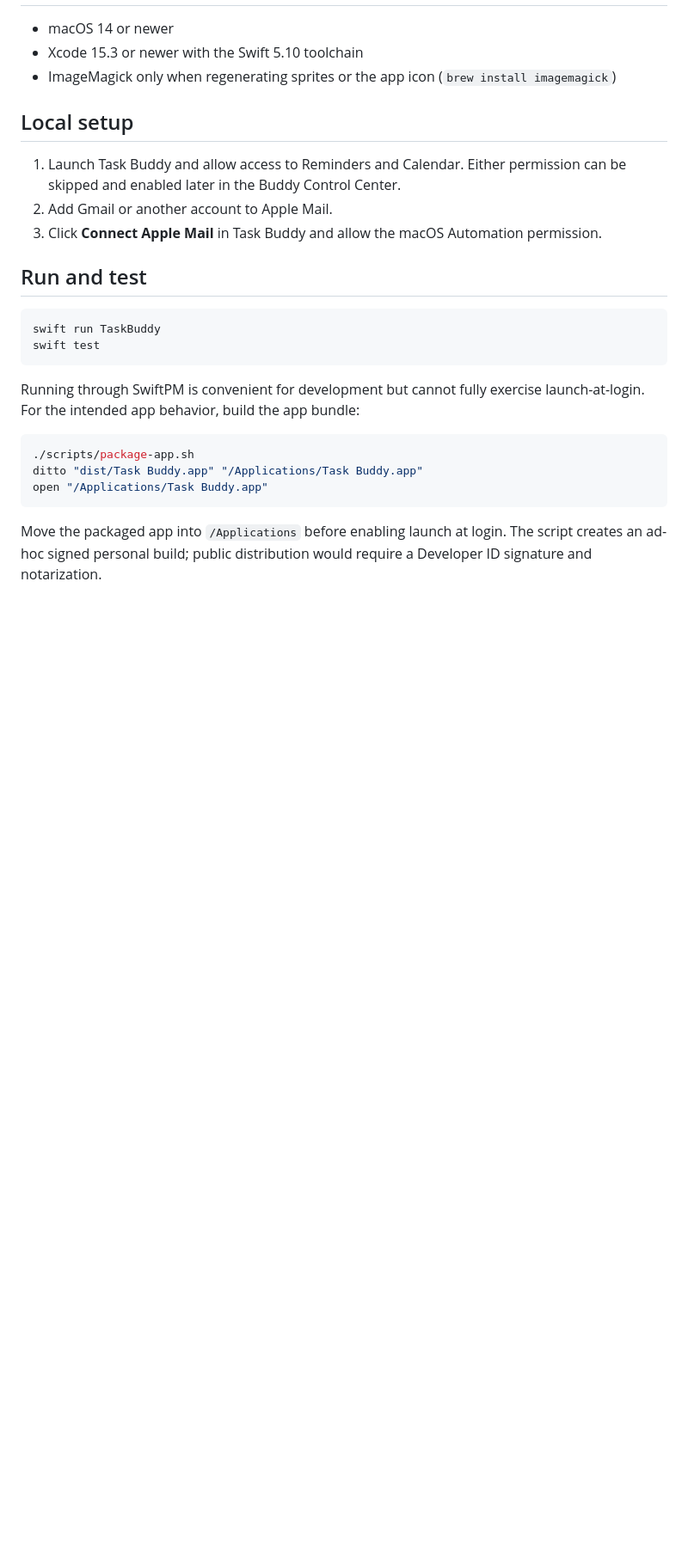
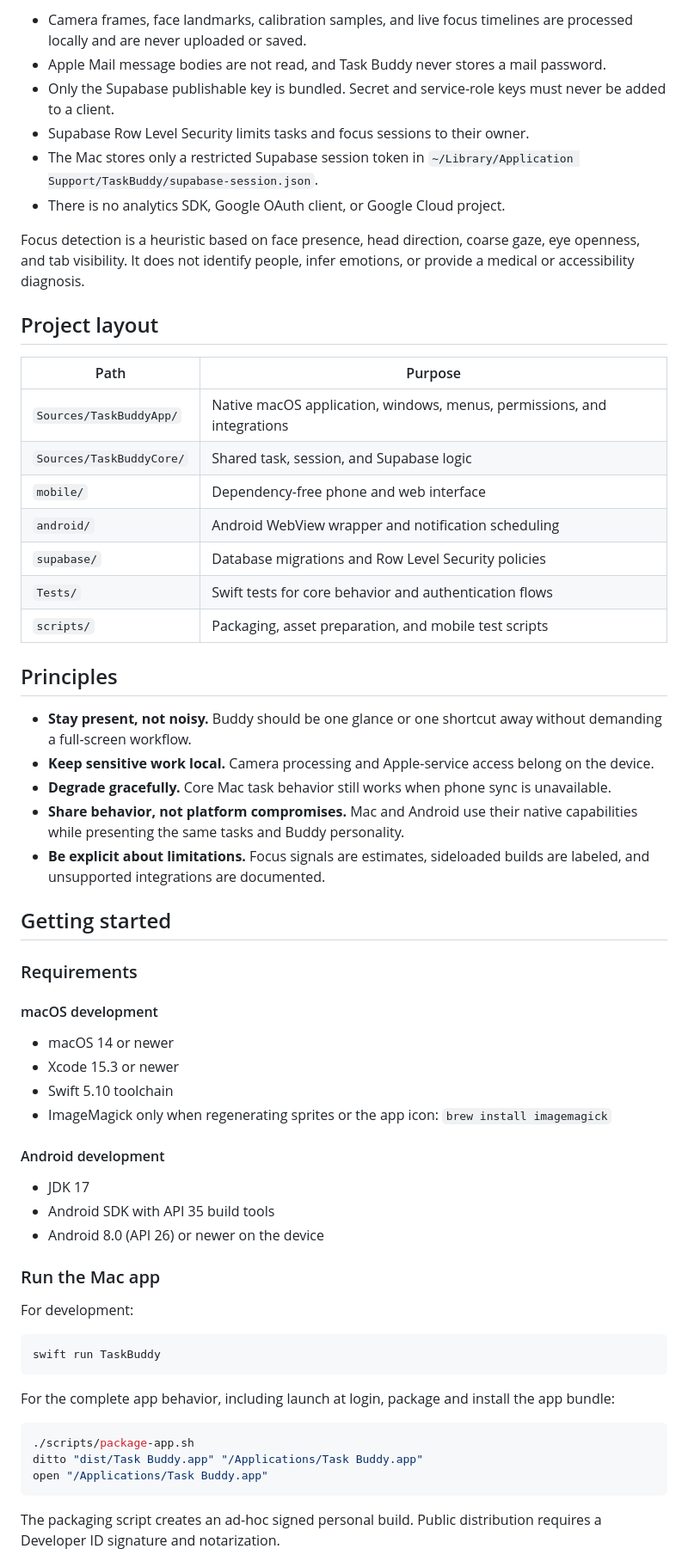
Before and after one commit to walruto/task-buddy, a Markdown page: README.md, the part around one of its changes. Shown at 86% size. GitHub-like rendering; blank space fills up the shorter version.

````diff
--- a/README.md
+++ b/README.md
@@ -32,22 +84,58 @@ The personal APK uses Android's debug signature and is distributed outside Googl
+- Camera frames, face landmarks, calibration samples, and live focus timelines are processed locally and are never uploaded or saved.
+- Apple Mail message bodies are not read, and Task Buddy never stores a mail password.
+- Only the Supabase publishable key is bundled. Secret and service-role keys must never be added to a client.
+- Supabase Row Level Security limits tasks and focus sessions to their owner.
+- The Mac stores only a restricted Supabase session token in `~/Library/Application Support/TaskBuddy/supabase-session.json`.
+- There is no analytics SDK, Google OAuth client, or Google Cloud project.
+
+Focus detection is a heuristic based on face presence, head direction, coarse gaze, eye openness, and tab visibility. It does not identify people, infer emotions, or provide a medical or accessibility diagnosis.
+
+## Project layout
+
+| Path | Purpose |
+| --- | --- |
+| `Sources/TaskBuddyApp/` | Native macOS application, windows, menus, permissions, and integrations |
+| `Sources/TaskBuddyCore/` | Shared task, session, and Supabase logic |
+| `mobile/` | Dependency-free phone and web interface |
+| `android/` | Android WebView wrapper and notification scheduling |
+| `supabase/` | Database migrations and Row Level Security policies |
+| `Tests/` | Swift tests for core behavior and authentication flows |
+| `scripts/` | Packaging, asset preparation, and mobile test scripts |
+
+## Principles
+
+- **Stay present, not noisy.** Buddy should be one glance or one shortcut away without demanding a full-screen workflow.
+- **Keep sensitive work local.** Camera processing and Apple-service access belong on the device.
+- **Degrade gracefully.** Core Mac task behavior still works when phone sync is unavailable.
+- **Share behavior, not platform compromises.** Mac and Android use their native capabilities while presenting the same tasks and Buddy personality.
+- **Be explicit about limitations.** Focus signals are estimates, sideloaded builds are labeled, and unsupported integrations are documented.
+
+## Getting started
+
+### Requirements
+
+#### macOS development
 
 - macOS 14 or newer
-- Xcode 15.3 or newer with the Swift 5.10 toolchain
-- ImageMagick only when regenerating sprites or the app icon (`brew install imagemagick`)
+- Xcode 15.3 or newer
+- Swift 5.10 toolchain
+- ImageMagick only when regenerating sprites or the app icon: `brew install imagemagick`
 
-## Local setup
+#### Android development
 
-1. Launch Task Buddy and allow access to Reminders and Calendar. Either permission can be skipped and enabled later in the Buddy Control Center.
-2. Add Gmail or another account to Apple Mail.
-3. Click **Connect Apple Mail** in Task Buddy and allow the macOS Automation permission.
+- JDK 17
+- Android SDK with API 35 build tools
+- Android 8.0 (API 26) or newer on the device
 
-## Run and test
+### Run the Mac app
+
+For development:
 
 ```sh
 swift run TaskBuddy
-swift test
 ```
 
-Running through SwiftPM is convenient for development but cannot fully exercise launch-at-login. For the intended app behavior, build the app bundle:
+For the complete app behavior, including launch at login, package and install the app bundle:
 
 ```sh
 ./scripts/package-app.sh
@@ -55,5 +143,5 @@ ditto "dist/Task Buddy.app" "/Applications/Task Buddy.app"
 open "/Applications/Task Buddy.app"
 ```
 
-Move the packaged app into `/Applications` before enabling launch at login. The script creates an ad-hoc signed personal build; public distribution would require a Developer ID signature and notarization.
+The packaging script creates an ad-hoc signed personal build. Public distribution requires a Developer ID signature and notarization.
 
````
Also changed, not shown: other parts of README.md (+119 -40 lines), docs/task-buddy-banner.png (added).
